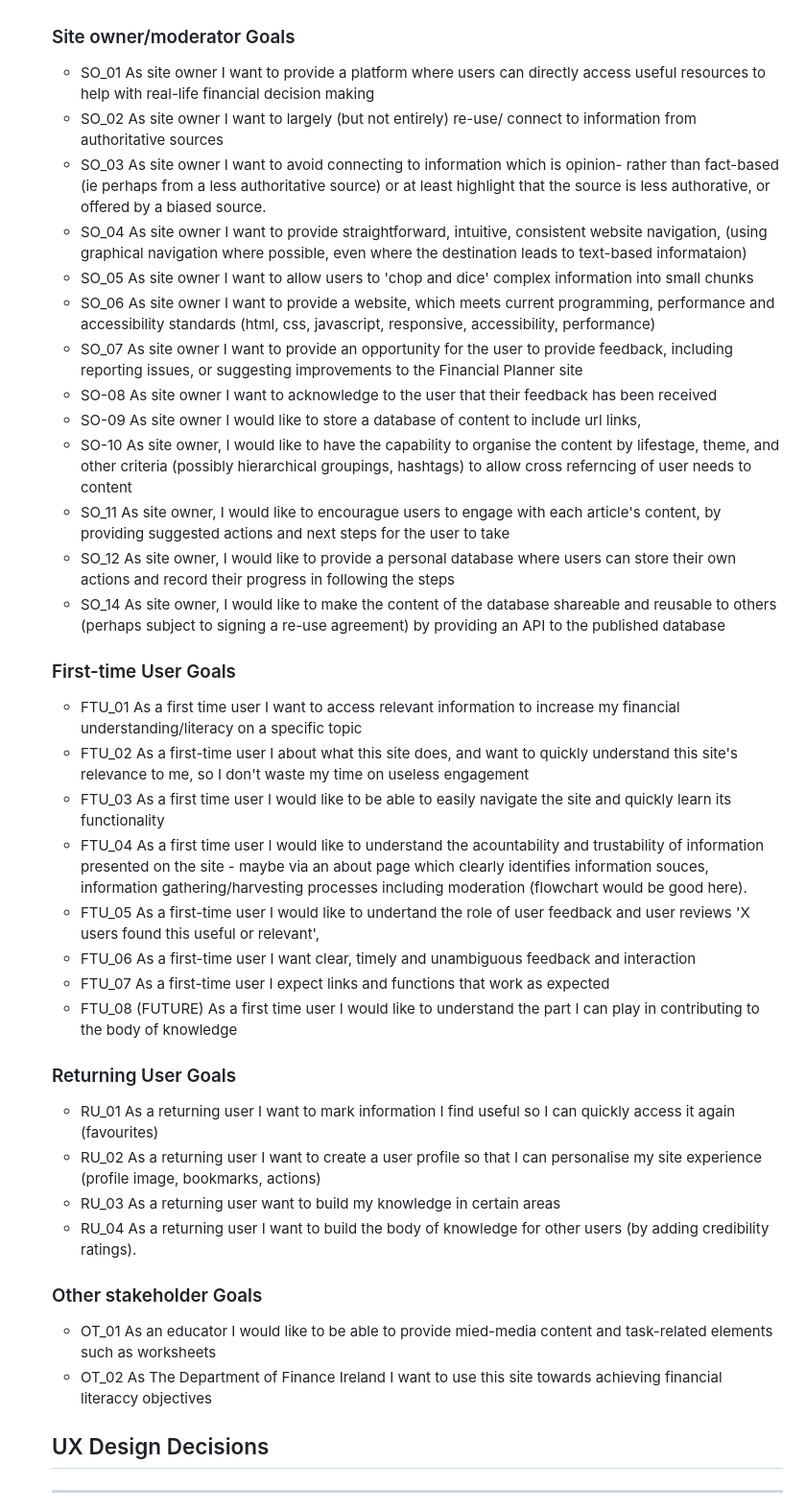
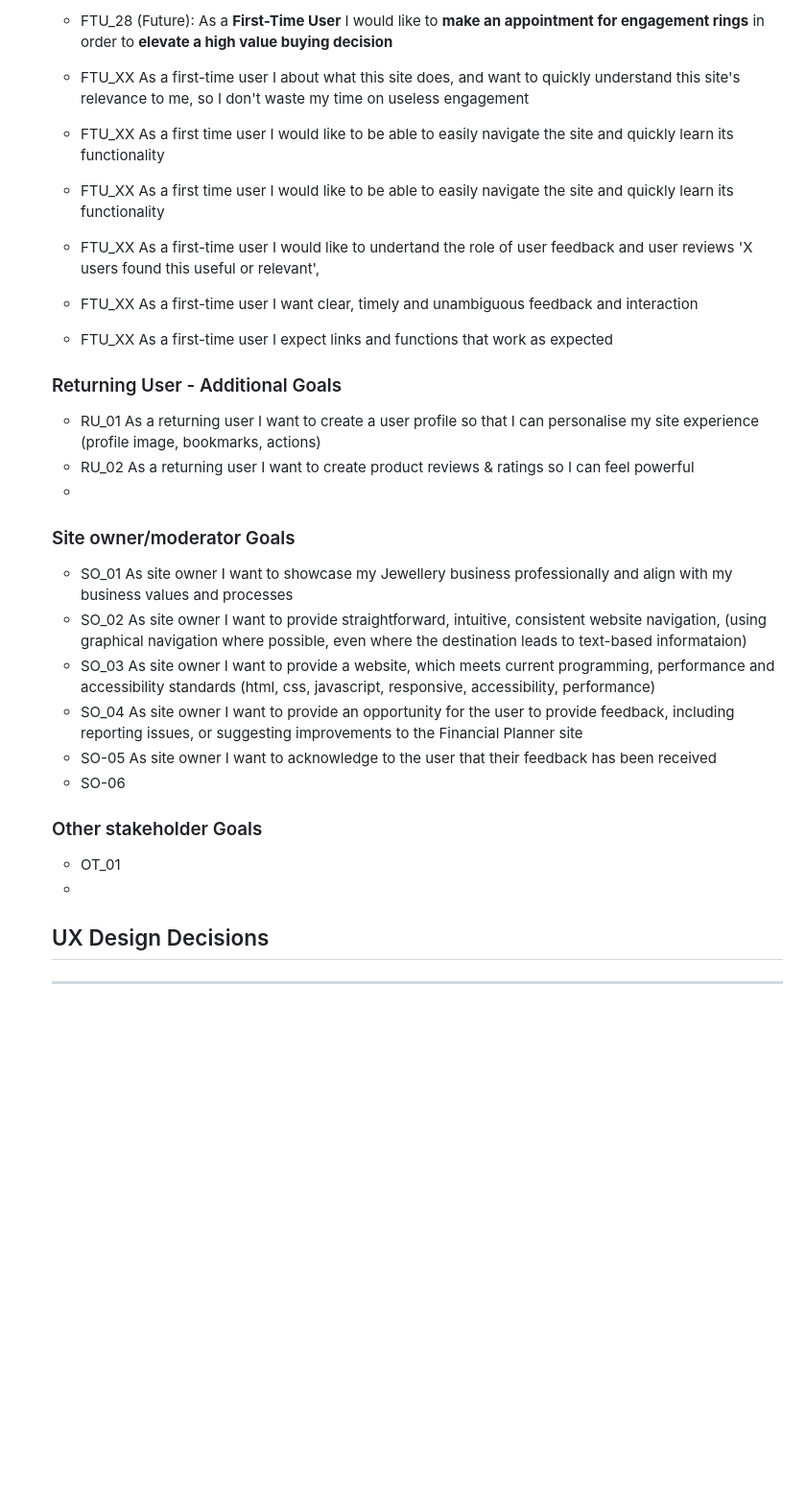
Before and after one commit to DeeMcCart/CI_PP5_Jeweller, a Markdown page: README.md, the part around the change printed below. Shown: that part at 96% size. Rendered like a GitHub page; blank space fills up the shorter version.

Commit message:
docs: Update README.md Issue #25
Issue #25

```diff
--- a/README.md
+++ b/README.md
@@ -171,40 +204,27 @@ Written in the format 'As a **role** I want to **action** to achieve **desired o
+* FTU_28 (Future): As a **First-Time User** I would like to  **make an appointment for engagement rings** in order to **elevate a high value buying decision**
+
+* FTU_XX As a first-time user I about what this site does, and want to quickly understand this site's relevance to me, so I don't waste my time on useless engagement
+* FTU_XX As a first time user I would like to be able to easily navigate the site and quickly learn its functionality
+* FTU_XX As a first time user I would like to be able to easily navigate the site and quickly learn its functionality
+* FTU_XX  As a first-time user I would like to undertand the role of user feedback and user reviews 'X users found this useful or relevant',
+* FTU_XX As a first-time user I want clear, timely and unambiguous feedback and interaction
+* FTU_XX As a first-time user I expect links and functions that work as expected
+
+### Returning User - Additional Goals
+* RU_01 As a returning user I want to create a user profile so that I can personalise my site experience (profile image, bookmarks, actions)
+* RU_02 As a returning user I want to create product reviews & ratings so I can feel powerful
+*
 ### Site owner/moderator Goals
-* SO_01 As site owner I want to provide a platform where users can directly access useful resources to help with real-life financial decision making
-* SO_02 As site owner I want to largely (but not entirely) re-use/ connect to information from authoritative sources
-* SO_03 As site owner I want to avoid connecting to information which is opinion- rather than fact-based (ie perhaps from a less authoritative source) or at least highlight that the source is less authorative, or offered by a biased source.
-* SO_04 As site owner I want to provide straightforward, intuitive, consistent website navigation, (using graphical navigation where possible, even where the destination leads to text-based informataion)
-* SO_05 As site owner I want to allow users to 'chop and dice' complex information into small chunks
-* SO_06 As site owner I want to provide a website, which meets current programming, performance and accessibility standards (html, css, javascript, responsive, accessibility, performance)
-* SO_07 As site owner I want to provide an opportunity for the user to provide feedback, including reporting issues, or suggesting improvements to the Financial Planner site
-* SO-08 As site owner I want to acknowledge to the user that their feedback has been received
-* SO-09 As site owner I would like to store a database of content to include url links,
-* SO-10 As site owner, I would like to have the capability to organise the content by lifestage, theme, and other criteria (possibly hierarchical groupings, hashtags) to allow cross referncing of user needs to content
-* SO_11 As site owner, I would like to encourague users to engage with each article's content, by providing suggested actions and next steps for the user to take
-* SO_12 As site owner, I would like to provide a personal database where users can store their own actions and record their progress in following the steps
-* SO_14 As site owner, I would like to make the content of the database shareable and reusable to others (perhaps subject to signing a re-use agreement) by providing an API to the published database
-
-### First-time User Goals
-* FTU_01 As a first time user I want to access relevant information to increase my financial understanding/literacy on a specific topic
-* FTU_02 As a first-time user I about what this site does, and want to quickly understand this site's relevance to me, so I don't waste my time on useless engagement
-* FTU_03 As a first time user I would like to be able to easily navigate the site and quickly learn its functionality
-* FTU_04 As a first time user I would like to understand the acountability and trustability of information presented on the site - maybe via an
-about page which clearly identifies information souces, information gathering/harvesting processes including moderation (flowchart would be good here).
-* FTU_05  As a first-time user I would like to undertand the role of user feedback and user reviews 'X users found this useful or relevant',
-* FTU_06 As a first-time user I want clear, timely and unambiguous feedback and interaction
-* FTU_07 As a first-time user I expect links and functions that work as expected
-* FTU_08 (FUTURE) As a first time user I would like to understand the part I can play in contributing to the body of knowledge
-
-
-### Returning User Goals
-* RU_01 As a returning user I want to mark information I find useful so I can quickly access it again (favourites)
-* RU_02 As a returning user I want to create a user profile so that I can personalise my site experience (profile image, bookmarks, actions)
-* RU_03 As a returning user want to build my knowledge in certain areas
-* RU_04 As a returning user I want to build the body of knowledge for other users (by adding credibility ratings).
+* SO_01 As site owner I want to showcase my Jewellery business professionally and align with my business values and processes
+* SO_02 As site owner I want to provide straightforward, intuitive, consistent website navigation, (using graphical navigation where possible, even where the destination leads to text-based informataion)
+* SO_03 As site owner I want to provide a website, which meets current programming, performance and accessibility standards (html, css, javascript, responsive, accessibility, performance)
+* SO_04 As site owner I want to provide an opportunity for the user to provide feedback, including reporting issues, or suggesting improvements to the Financial Planner site
+* SO-05 As site owner I want to acknowledge to the user that their feedback has been received
+* SO-06
 
 ### Other stakeholder Goals
-* OT_01 As an educator I would like to be able to provide mied-media content and task-related elements such as worksheets
-* OT_02 As The Department of Finance Ireland I want to use this site towards achieving financial literaccy objectives
-
+* OT_01
+*
 
 ## UX Design Decisions
 ----------------
```
Also changed, not shown: other parts of README.md (+140 -114 lines).
